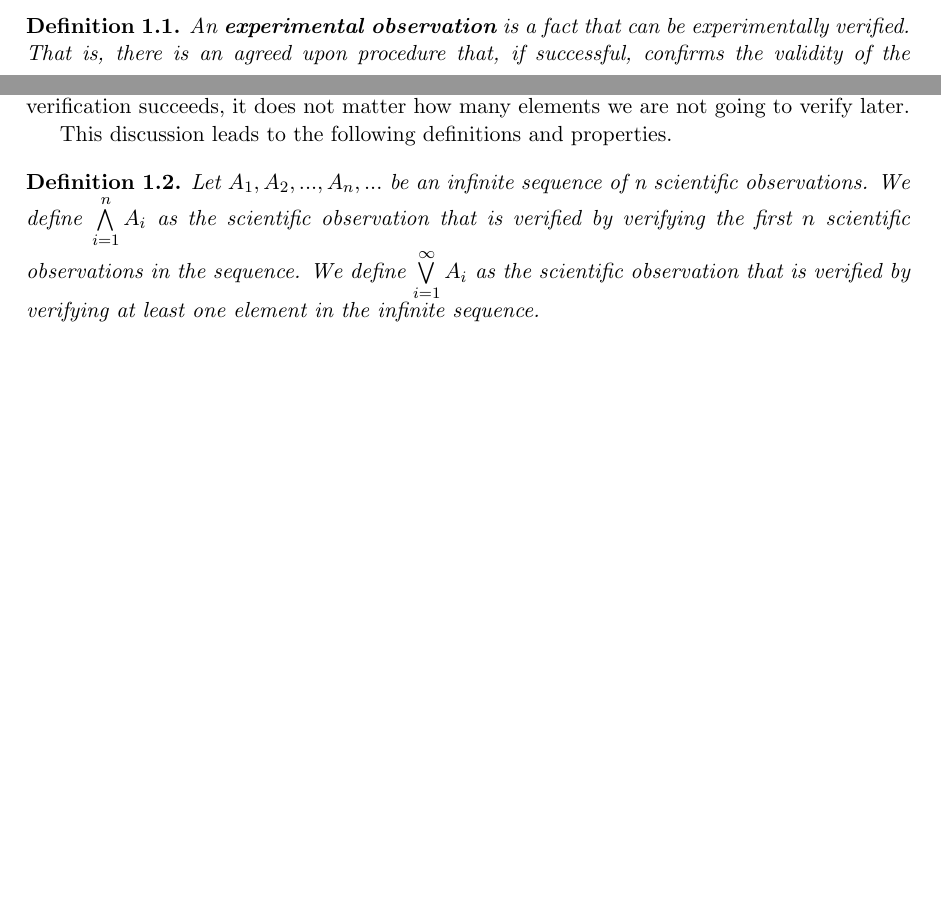
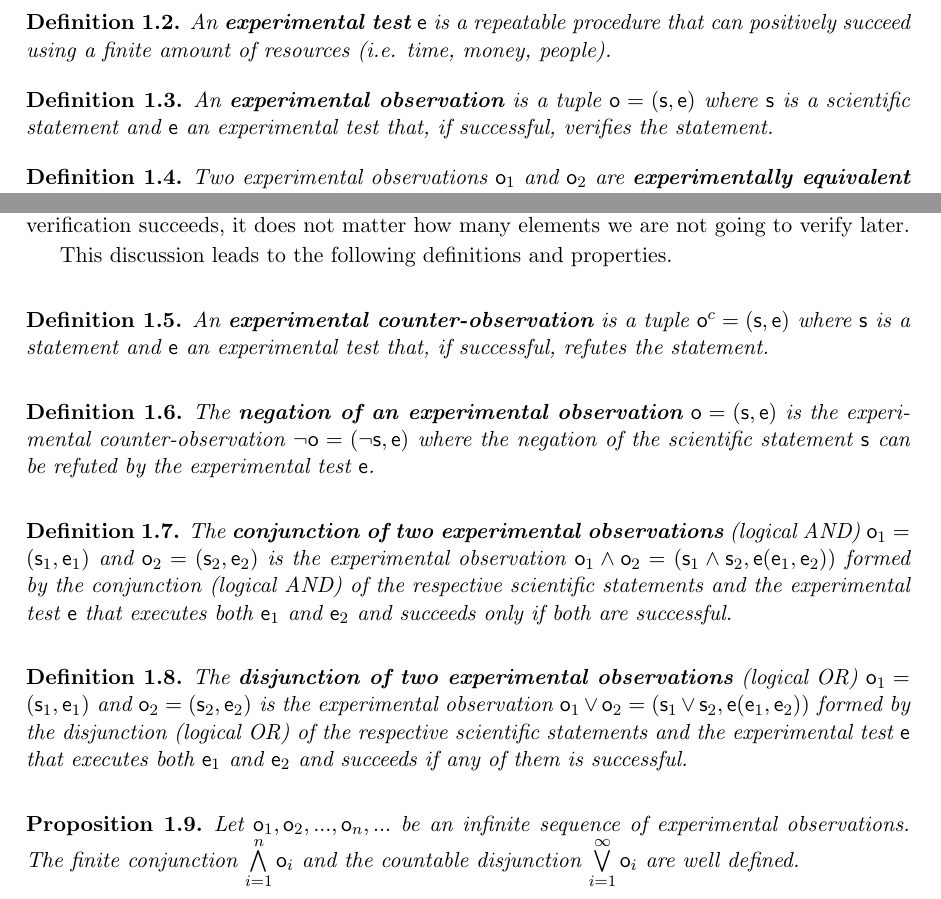
Before and after one commit to assumptionsofphysics/assumptionsofphysics, a LaTeX thesis (Book/book.tex): two parts of pages 1 and 3 of 10 before the commit and two parts of pages 2 and 3 of 11 after it, joined at a grey line, cut at the place of the change, the shorter picture padded with empty space. Compiled offline with pdfLaTeX.

Commit message:
Trying to make all definitions formal

```diff
--- a/Book/book.tex
+++ b/Book/book.tex
@@ -22,7 +22,19 @@ I encourage you to take a minute and come up with your own examples of what may
 
 We capture this discussion with the following definition:
 \begin{defn}
-An \textbf{experimental observation} is a fact that can be experimentally verified. That is, there is an agreed upon procedure that, if successful, confirms the validity of the statement.
+A \textbf{scientific statement} $\mathsf{s}$ is a proposition about a physical object.
+\end{defn}
+
+\begin{defn}
+	An \textbf{experimental test} $\mathsf{e}$ is a repeatable procedure that can positively succeed using a finite amount of resources (i.e. time, money, people).
+\end{defn}
+
+\begin{defn}
+	An \textbf{experimental observation} is a tuple $\mathsf{o} = (\mathsf{s}, \mathsf{e})$ where $\mathsf{s}$ is a scientific statement and $\mathsf{e}$ an experimental test that, if successful, verifies the statement.
+\end{defn}
+
+\begin{defn}
+	Two experimental observations $\mathsf{o}_1$ and $\mathsf{o}_2$ are \textbf{experimentally equivalent} $\mathsf{o}_1 = \mathsf{o}_2$ if each is verified when the other one is.
 \end{defn}
 
 \section{Logical operations}
@@ -59,8 +71,25 @@ Combining observations with disjunction, i.e. the logical OR, is also straightfo
 This discussion leads to the following definitions and properties.
 
 \begin{defn}
-	Let $A_1, A_2, ... , A_n, ...$ be an infinite sequence of n scientific observations. We define $\bigwedge\limits_{i=1}^{n} A_i$ as the scientific observation that is verified by verifying the first $n$ scientific observations in the sequence. We define $\bigvee\limits_{i=1}^{\infty} A_i$ as the scientific observation that is verified by verifying at least one element in the infinite sequence.
+	An \textbf{experimental counter-observation} is a tuple $\mathsf{o}^c=(\mathsf{s}, \mathsf{e})$ where $\mathsf{s}$ is a statement and $\mathsf{e}$ an experimental test that, if successful, refutes the statement.
 \end{defn}
+
+\begin{defn}
+	The \textbf{negation of an experimental observation} $\mathsf{o}=(\mathsf{s}, \mathsf{e})$ is the experimental counter-observation $\neg \mathsf{o}=(\neg \mathsf{s}, \mathsf{e})$ where the negation of the scientific statement $\mathsf{s}$ can be refuted by the experimental test $\mathsf{e}$.
+\end{defn}
+
+\begin{defn}
+	The \textbf{conjunction of two experimental observations} (logical AND) $\mathsf{o}_1=(\mathsf{s}_1, \mathsf{e}_1)$ and  $\mathsf{o}_2=(\mathsf{s}_2, \mathsf{e}_2)$ is the experimental observation $\mathsf{o}_1 \wedge \mathsf{o}_2 =(\mathsf{s}_1 \wedge \mathsf{s}_2, \mathsf{e}(\mathsf{e}_1, \mathsf{e}_2))$ formed by the conjunction (logical AND) of the respective scientific statements and the experimental test $\mathsf{e}$ that executes both $\mathsf{e}_1$ and $\mathsf{e}_2$ and succeeds only if both are successful.
+\end{defn}
+
+\begin{defn}
+	The \textbf{disjunction of two experimental observations} (logical OR) $\mathsf{o}_1=(\mathsf{s}_1, \mathsf{e}_1)$ and  $\mathsf{o}_2=(\mathsf{s}_2, \mathsf{e}_2)$ is the experimental observation $\mathsf{o}_1 \vee \mathsf{o}_2 =(\mathsf{s}_1 \vee \mathsf{s}_2, \mathsf{e}(\mathsf{e}_1, \mathsf{e}_2))$ formed by the disjunction (logical OR)  of the respective scientific statements and the experimental test $\mathsf{e}$ that executes both $\mathsf{e}_1$ and $\mathsf{e}_2$ and succeeds if any of them is successful.
+\end{defn}
+
+
+\begin{prop}
+	Let $\mathsf{o}_1, \mathsf{o}_2, ... , \mathsf{o}_n, ...$ be an infinite sequence of experimental observations. The finite conjunction $\bigwedge\limits_{i=1}^{n} \mathsf{o}_i$ and the countable disjunction  $\bigvee\limits_{i=1}^{\infty} \mathsf{o}_i$ are well defined.
+\end{prop}
 
 \section{Experimental identification}
 
```
